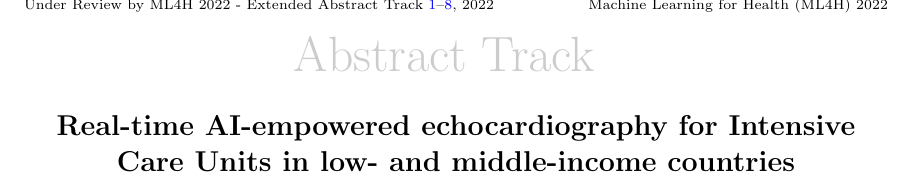
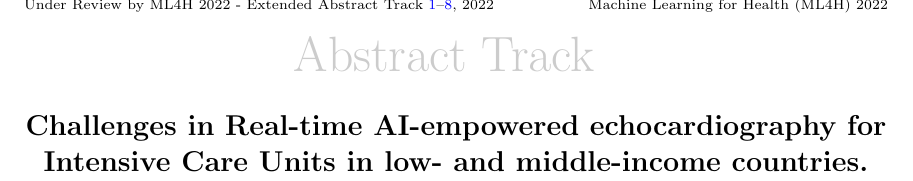
Before and after one commit to vital-ultrasound/preprint2023, a LaTeX paper (abstract/latex/main.tex): part of page 1 of 8, cut so that both start at the same text. Compiled offline with pdfLaTeX.

Commit message:
new title: challenges in ... (#13)

```diff
--- a/abstract/latex/main.tex
+++ b/abstract/latex/main.tex
@@ -75,7 +75,8 @@
 
 
 \title[Short Title]{
-Real-time AI-empowered echocardiography for Intensive Care Units in low- and middle-income countries %Mon 20 Jun 11:48:09 BST 2022
+%Real-time AI-empowered echocardiography for Intensive Care Units in low- and middle-income countries %Mon 20 Jun 11:48:09 BST 2022
+Challenges in Real-time AI-empowered echocardiography for Intensive Care Units in low- and middle-income countries. %Fri 19 Aug 15:36:45 BST 2022
 %  Full Title of Article\titlebreak This Title Has A Line Break\titletag{\thanks{sample footnote}}
 }
 
```
